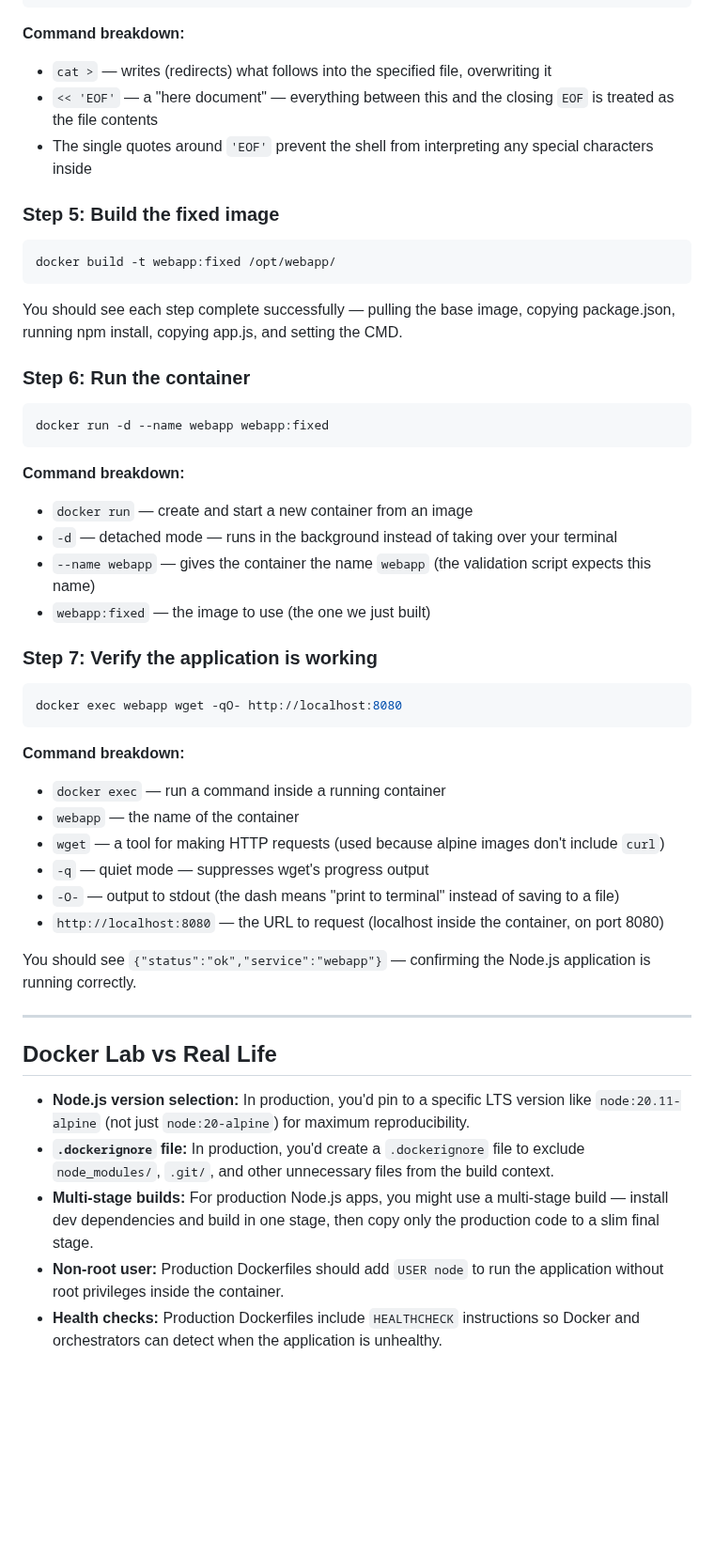
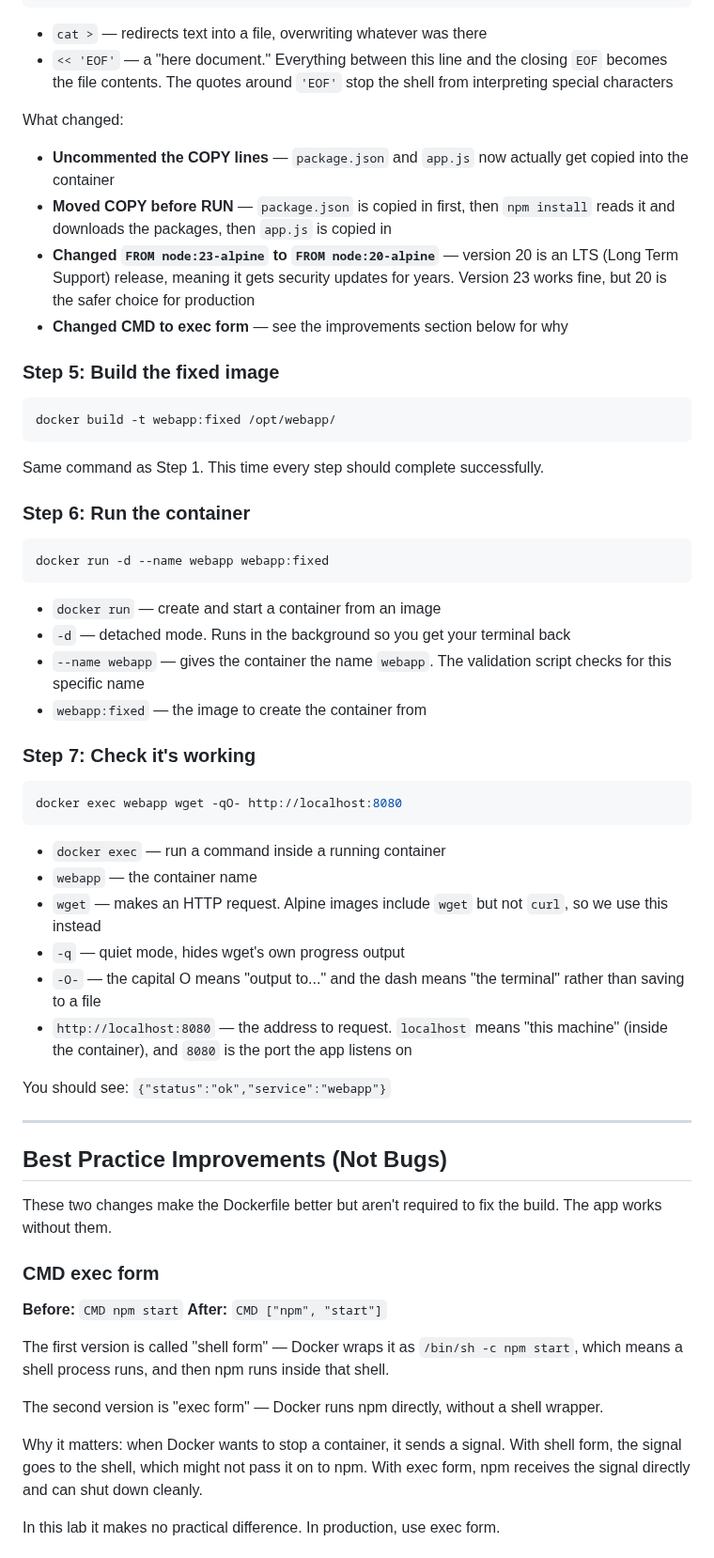
Before and after one commit to engsnayl/cloud-engineer-labs, a Markdown page: linux-labs/lab-022-image-build-failing/SOLUTION.md, the part around one of its changes. Shown at 94% size. GitHub-like rendering; blank space fills up the shorter version.

````diff
--- a/linux-labs/lab-022-image-build-failing/SOLUTION.md
+++ b/linux-labs/lab-022-image-build-failing/SOLUTION.md
@@ -168,10 +145,14 @@ CMD ["npm", "start"]
 EOF
 ```
 
-**Command breakdown:**
-- `cat >` — writes (redirects) what follows into the specified file, overwriting it
-- `<< 'EOF'` — a "here document" — everything between this and the closing `EOF` is treated as the file contents
-- The single quotes around `'EOF'` prevent the shell from interpreting any special characters inside
+- `cat >` — redirects text into a file, overwriting whatever was there
+- `<< 'EOF'` — a "here document." Everything between this line and the closing `EOF` becomes the file contents. The quotes around `'EOF'` stop the shell from interpreting special characters
+
+What changed:
+- **Uncommented the COPY lines** — `package.json` and `app.js` now actually get copied into the container
+- **Moved COPY before RUN** — `package.json` is copied in first, then `npm install` reads it and downloads the packages, then `app.js` is copied in
+- **Changed `FROM node:23-alpine` to `FROM node:20-alpine`** — version 20 is an LTS (Long Term Support) release, meaning it gets security updates for years. Version 23 works fine, but 20 is the safer choice for production
+- **Changed CMD to exec form** — see the improvements section below for why
 
 ### Step 5: Build the fixed image
 
@@ -179,7 +160,7 @@ EOF
 docker build -t webapp:fixed /opt/webapp/
 ```
 
-You should see each step complete successfully — pulling the base image, copying package.json, running npm install, copying app.js, and setting the CMD.
+Same command as Step 1. This time every step should complete successfully.
 
 ### Step 6: Run the container
 
@@ -187,34 +168,42 @@ You should see each step complete successfully — pulling the base image, copyi
 docker run -d --name webapp webapp:fixed
 ```
 
-**Command breakdown:**
-- `docker run` — create and start a new container from an image
-- `-d` — detached mode — runs in the background instead of taking over your terminal
-- `--name webapp` — gives the container the name `webapp` (the validation script expects this name)
-- `webapp:fixed` — the image to use (the one we just built)
+- `docker run` — create and start a container from an image
+- `-d` — detached mode. Runs in the background so you get your terminal back
+- `--name webapp` — gives the container the name `webapp`. The validation script checks for this specific name
+- `webapp:fixed` — the image to create the container from
 
-### Step 7: Verify the application is working
+### Step 7: Check it's working
 
 ```bash
 docker exec webapp wget -qO- http://localhost:8080
 ```
 
-**Command breakdown:**
 - `docker exec` — run a command inside a running container
-- `webapp` — the name of the container
-- `wget` — a tool for making HTTP requests (used because alpine images don't include `curl`)
-- `-q` — quiet mode — suppresses wget's progress output
-- `-O-` — output to stdout (the dash means "print to terminal" instead of saving to a file)
-- `http://localhost:8080` — the URL to request (localhost inside the container, on port 8080)
+- `webapp` — the container name
+- `wget` — makes an HTTP request. Alpine images include `wget` but not `curl`, so we use this instead
+- `-q` — quiet mode, hides wget's own progress output
+- `-O-` — the capital O means "output to..." and the dash means "the terminal" rather than saving to a file
+- `http://localhost:8080` — the address to request. `localhost` means "this machine" (inside the container), and `8080` is the port the app listens on
 
-You should see `{"status":"ok","service":"webapp"}` — confirming the Node.js application is running correctly.
+You should see: `{"status":"ok","service":"webapp"}`
 
 ---
 
-## Docker Lab vs Real Life
+## Best Practice Improvements (Not Bugs)
 
-- **Node.js version selection:** In production, you'd pin to a specific LTS version like `node:20.11-alpine` (not just `node:20-alpine`) for maximum reproducibility.
-- **`.dockerignore` file:** In production, you'd create a `.dockerignore` file to exclude `node_modules/`, `.git/`, and other unnecessary files from the build context.
-- **Multi-stage builds:** For production Node.js apps, you might use a multi-stage build — install dev dependencies and build in one stage, then copy only the production code to a slim final stage.
-- **Non-root user:** Production Dockerfiles should add `USER node` to run the application without root privileges inside the container.
-- **Health checks:** Production Dockerfiles include `HEALTHCHECK` instructions so Docker and orchestrators can detect when the application is unhealthy.
+These two changes make the Dockerfile better but aren't required to fix the build. The app works without them.
+
+### CMD exec form
+
+**Before:** `CMD npm start`
+**After:** `CMD ["npm", "start"]`
+
+The first version is called "shell form" — Docker wraps it as `/bin/sh -c npm start`, which means a shell process runs, and then npm runs inside that shell.
+
+The second version is "exec form" — Docker runs npm directly, without a shell wrapper.
+
+Why it matters: when Docker wants to stop a container, it sends a signal. With shell form, the signal goes to the shell, which might not pass it on to npm. With exec form, npm receives the signal directly and can shut down cleanly.
+
+In this lab it makes no practical difference. In production, use exec form.
+
````
Also changed, not shown: other parts of linux-labs/lab-022-image-build-failing/SOLUTION.md (+137 -106 lines).
